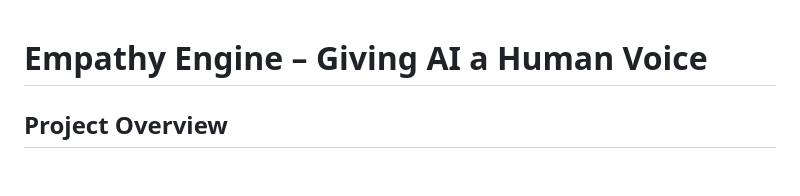
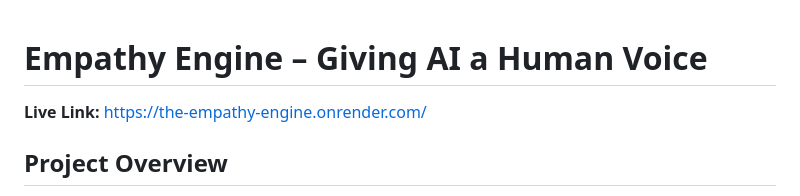
Before and after one commit to vivekgautam208/The-Empathy-Engine, a Markdown page: README.md, the part around the change. GitHub-like rendering; blank space fills up the shorter version.

```diff
--- a/README.md
+++ b/README.md
@@ -1,5 +1,5 @@
 # Empathy Engine – Giving AI a Human Voice
-
+**Live Link:** https://the-empathy-engine.onrender.com/
 ## Project Overview
 
 **Empathy Engine** is an AI-powered application that converts text into speech while adapting the voice characteristics based on the emotional tone of the input text. Traditional Text-to-Speech (TTS) systems often sound robotic and lack emotional variation. This project improves user interaction by detecting emotions from text and adjusting the generated voice accordingly.
```
